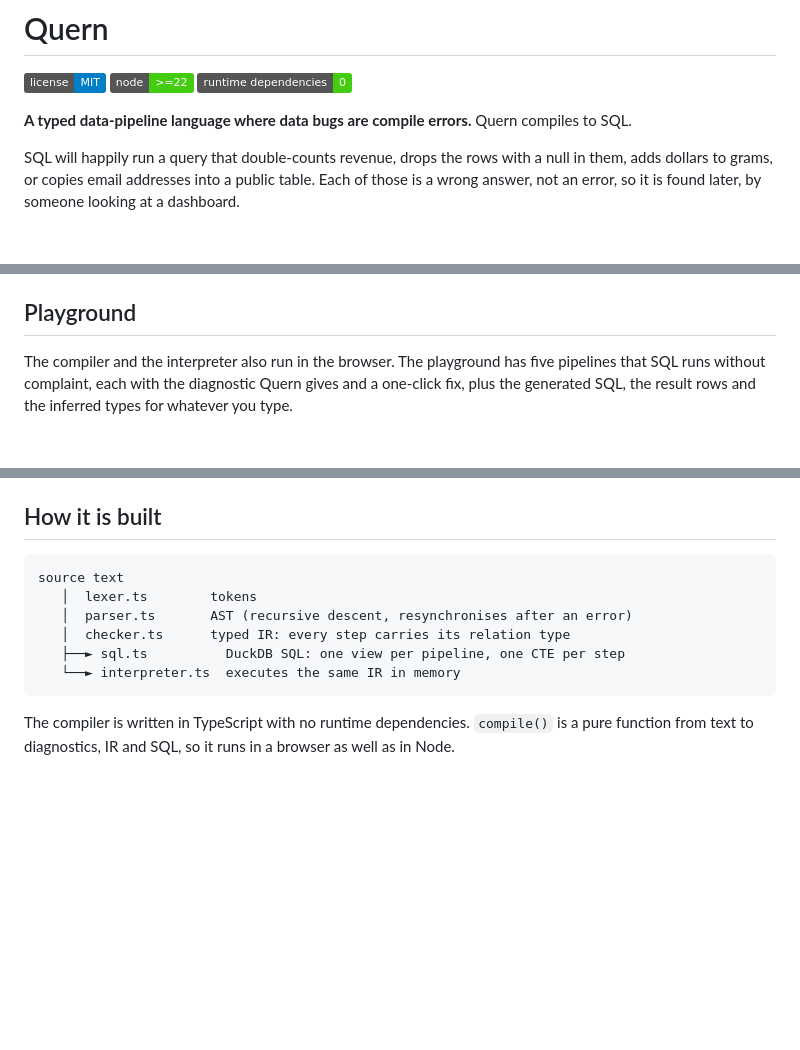
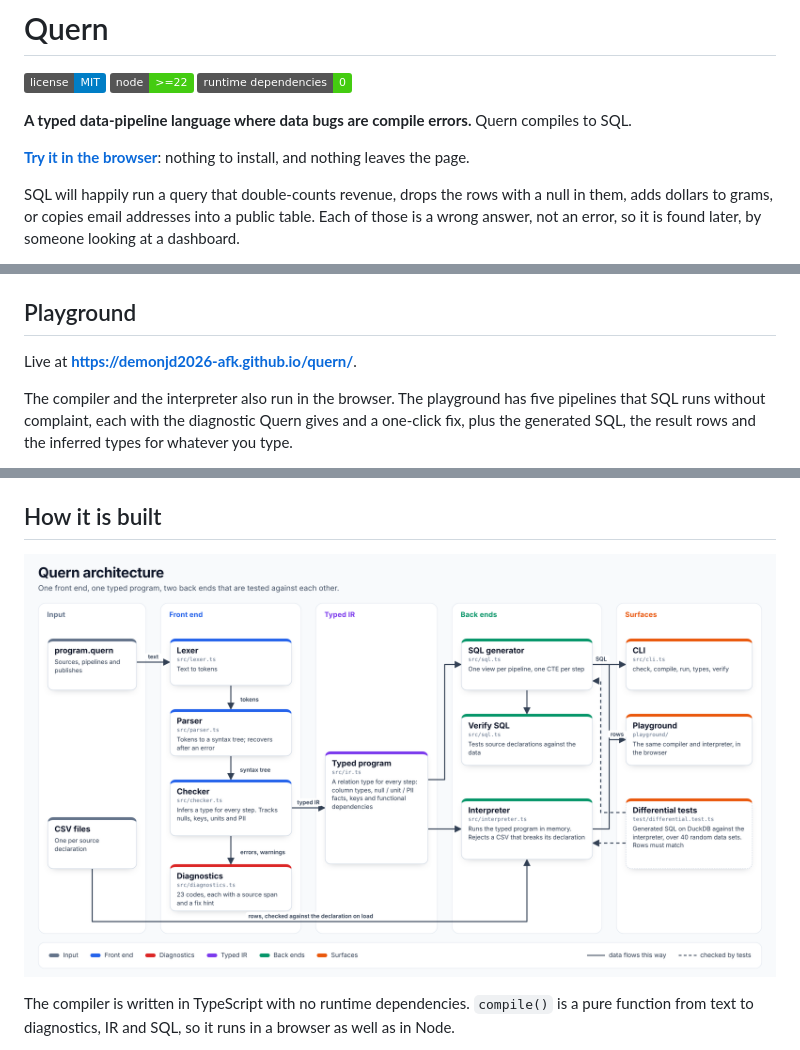
Before and after one commit to demonjd2026-afk/quern, a Markdown page: README.md, 3 parts joined by grey strips. Drawn GitHub-style; pictures changed too: docs/architecture.png (added); badges without logos; blank space fills up the shorter version.

Commit message:
Add GitHub Pages deploy for the playground and README architecture diagram

````diff
--- a/README.md
+++ b/README.md
@@ -5,6 +5,8 @@
 ![Runtime dependencies: 0](https://img.shields.io/badge/runtime%20dependencies-0-success.svg)
 
 **A typed data-pipeline language where data bugs are compile errors.** Quern compiles to SQL.
+
+**[Try it in the browser](https://demonjd2026-afk.github.io/quern/)**: nothing to install, and nothing leaves the page.
 
 SQL will happily run a query that double-counts revenue, drops the rows with a null in them, adds dollars to grams, or copies email addresses into a public table. Each of those is a wrong answer, not an error, so it is found later, by someone looking at a dashboard.
 
@@ -45,6 +47,8 @@ Three further rules follow from the same idea:
 - `limit` needs an `order by` directly before it, and the compiler warns when the order can have ties.
 
 ## Playground
+
+Live at **https://demonjd2026-afk.github.io/quern/**.
 
 The compiler and the interpreter also run in the browser. The playground has five pipelines that SQL runs without complaint, each with the diagnostic Quern gives and a one-click fix, plus the generated SQL, the result rows and the inferred types for whatever you type.
 
@@ -124,14 +128,7 @@ Aggregates: `sum`, `avg`, `min`, `max`, `count()`, `count_distinct`.
 
 ## How it is built
 
-```
-source text
-   │  lexer.ts        tokens
-   │  parser.ts       AST (recursive descent, resynchronises after an error)
-   │  checker.ts      typed IR: every step carries its relation type
-   ├──► sql.ts          DuckDB SQL: one view per pipeline, one CTE per step
-   └──► interpreter.ts  executes the same IR in memory
-```
+![Quern architecture: one front end, one typed program, two back ends tested against each other](docs/architecture.png)
 
 The compiler is written in TypeScript with no runtime dependencies. `compile()` is a pure function from text to diagnostics, IR and SQL, so it runs in a browser as well as in Node.
 
````
Also changed, not shown: 2 other files.
